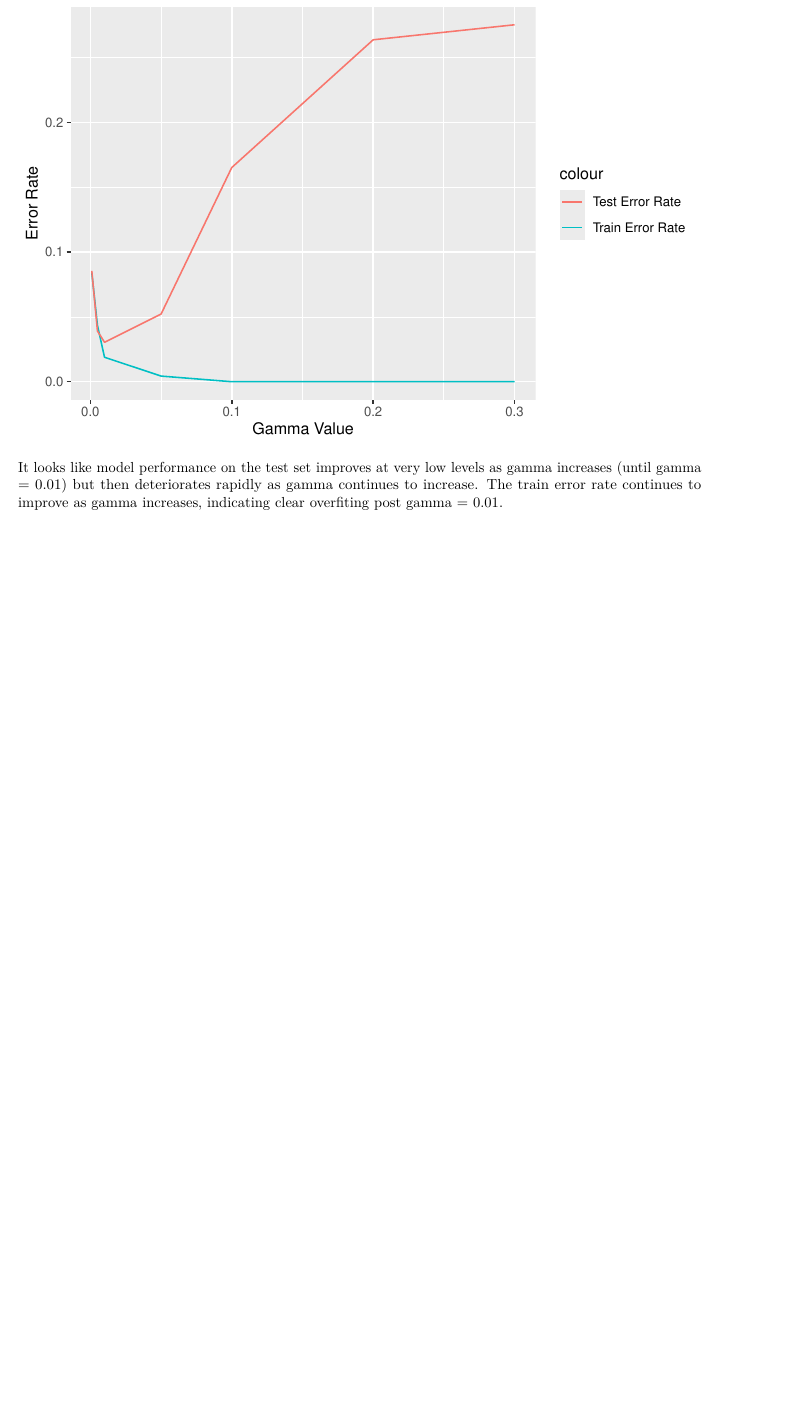
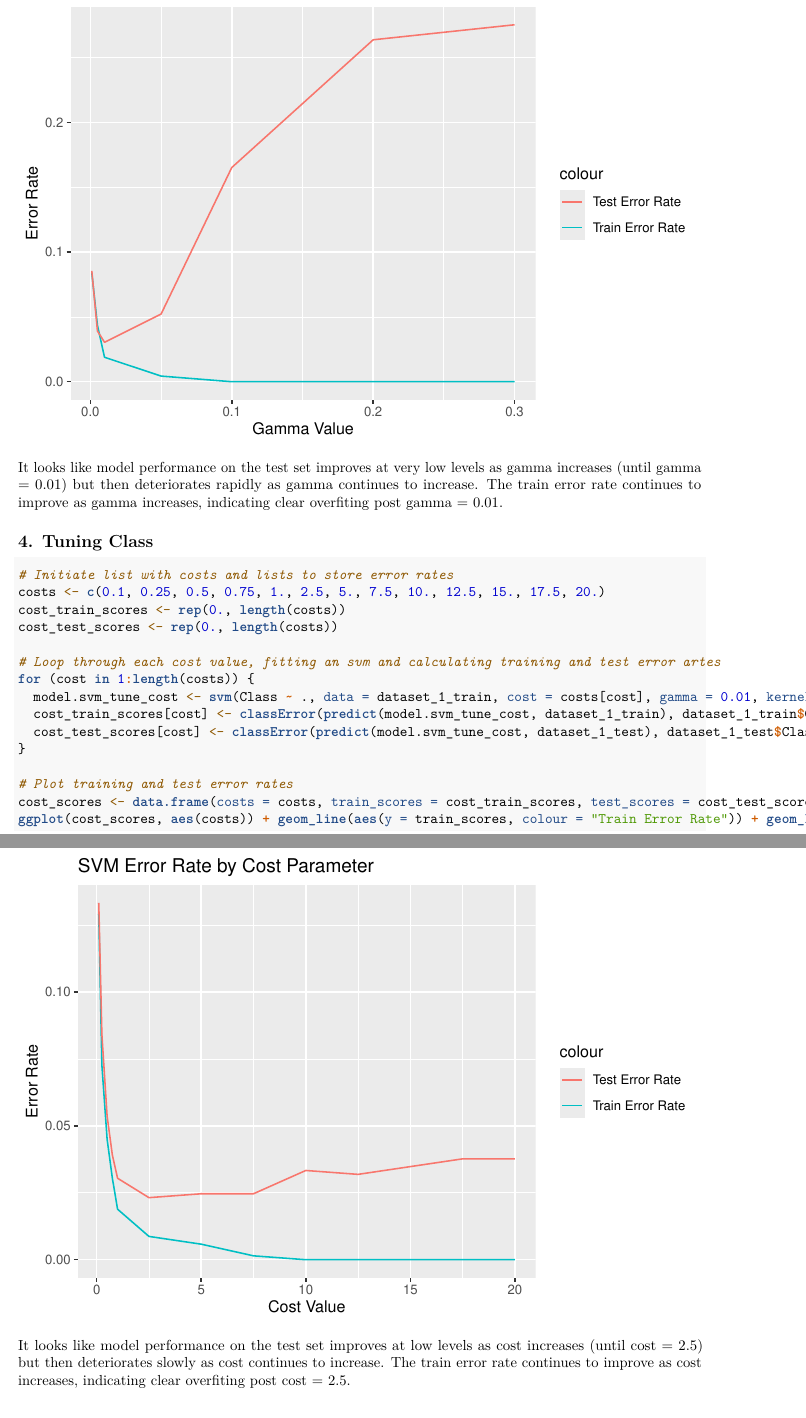
Before and after one commit to pateli18/cs109b-homework, an R Markdown document (Homework 4/CS109b-hw4-submission.Rmd): part of page 4 of 4 before the commit and two parts of pages 4 and 5 of 5 after it, the two joined at a grey line, cut so that both start at the same text, the shorter picture padded with empty space. Rendered offline with R 4.5, knitr and Pandoc, then LaTeX, with nearby package versions.

Commit message:
Complete Problem 1.4

````diff
--- a/Homework 4/CS109b-hw4-submission.Rmd
+++ b/Homework 4/CS109b-hw4-submission.Rmd
@@ -78,3 +78,25 @@ ggplot(gamma_scores, aes(gammas)) + geom_line(aes(y = train_scores, colour = "Tr
 ```
 
 It looks like model performance on the test set improves at very low levels as gamma increases (until gamma = 0.01) but then deteriorates rapidly as gamma continues to increase. The train error rate continues to improve as gamma increases, indicating clear overfiting post gamma = 0.01.
+
+## 4. Tuning Class
+
+```{r tune_class}
+# Initiate list with costs and lists to store error rates
+costs <- c(0.1, 0.25, 0.5, 0.75, 1., 2.5, 5., 7.5, 10., 12.5, 15., 17.5, 20.)
+cost_train_scores <- rep(0., length(costs))
+cost_test_scores <- rep(0., length(costs))
+
+# Loop through each cost value, fitting an svm and calculating training and test error artes
+for (cost in 1:length(costs)) {
+  model.svm_tune_cost <- svm(Class ~ ., data = dataset_1_train, cost = costs[cost], gamma = 0.01, kernel = "radial")
+  cost_train_scores[cost] <- classError(predict(model.svm_tune_cost, dataset_1_train), dataset_1_train$Class)$errorRate
+  cost_test_scores[cost] <- classError(predict(model.svm_tune_cost, dataset_1_test), dataset_1_test$Class)$errorRate
+}
+
+# Plot training and test error rates
+cost_scores <- data.frame(costs = costs, train_scores = cost_train_scores, test_scores = cost_test_scores)
+ggplot(cost_scores, aes(costs)) + geom_line(aes(y = train_scores, colour = "Train Error Rate")) + geom_line(aes(y = test_scores, colour = "Test Error Rate")) + ylab("Error Rate") + xlab("Cost Value") + ggtitle("SVM Error Rate by Cost Parameter")
+```
+
+It looks like model performance on the test set improves at low levels as cost increases (until cost = 2.5) but then deteriorates slowly as cost continues to increase. The train error rate continues to improve as cost increases, indicating clear overfiting post cost = 2.5.
````
